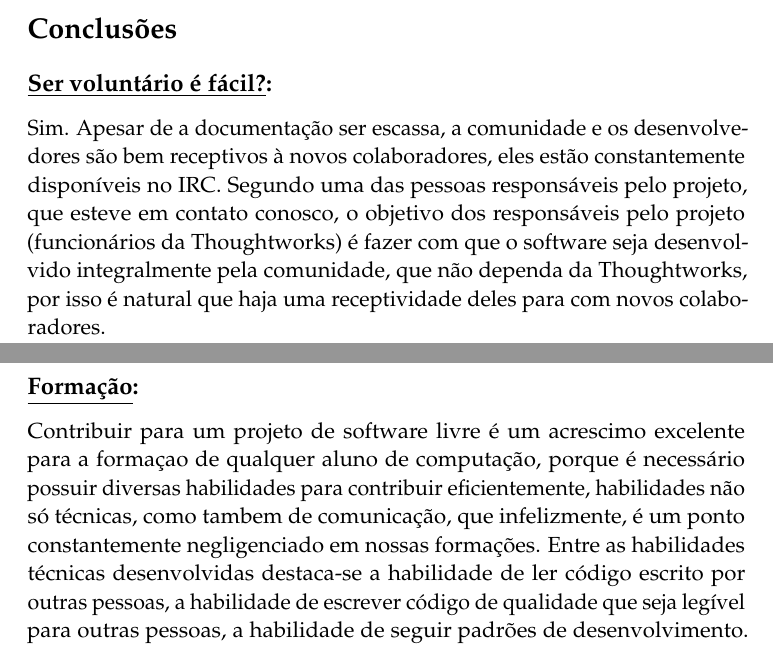
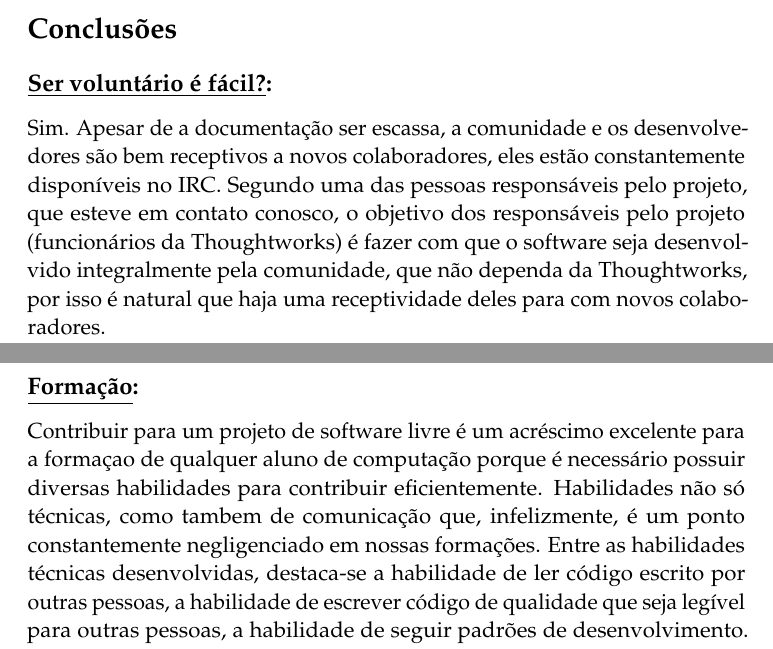
Before and after one commit to rulojuka/listas, a LaTeX document (mac0470/relatorio-final/relatorio.tex, which reads mac0470/relatorio-final/conclusao-formacao.tex): two parts of pages 5 and 6 of 8, joined at a grey line, cut so that both start at the same text. Compiled offline with pdfLaTeX.

Commit message:
pequenas correcoes

```diff
--- a/mac0470/relatorio-final/conclusao-formacao.tex
+++ b/mac0470/relatorio-final/conclusao-formacao.tex
@@ -1,6 +1,6 @@
 \subsection*{\underline{Formação}:}
 
-Contribuir para um projeto de software livre é um acrescimo excelente para a formaçao de qualquer aluno de computação, porque é necessário possuir diversas habilidades para contribuir eficientemente, habilidades não só técnicas, como tambem de comunicação, que infelizmente, é um ponto constantemente negligenciado em nossas formações.
-Entre as habilidades técnicas desenvolvidas destaca-se a habilidade de ler código escrito por outras pessoas, a habilidade de escrever código de qualidade que seja legível para outras pessoas, a habilidade de seguir padrões de desenvolvimento. Em termos gerais, a habilidade de conseguir trabalhar em um projeto de médio/grande porte.
+Contribuir para um projeto de software livre é um acréscimo excelente para a formaçao de qualquer aluno de computação porque é necessário possuir diversas habilidades para contribuir eficientemente. Habilidades não só técnicas, como tambem de comunicação que, infelizmente, é um ponto constantemente negligenciado em nossas formações.
+Entre as habilidades técnicas desenvolvidas, destaca-se a habilidade de ler código escrito por outras pessoas, a habilidade de escrever código de qualidade que seja legível para outras pessoas, a habilidade de seguir padrões de desenvolvimento. Em termos gerais, a habilidade de conseguir trabalhar em um projeto de médio/grande porte.
 A experiência de trabalhar em um projeto de software livre desenvolve todas essas diferentes habilidades, e portanto, é um grande diferencial na formação.
 A experiencia de trabalhar com o Pixelated, em particular, toca em todos esses pontos.
```
Also changed, not shown: mac0470/relatorio-final/conclusao-voluntario.tex (+1 -1 lines).
